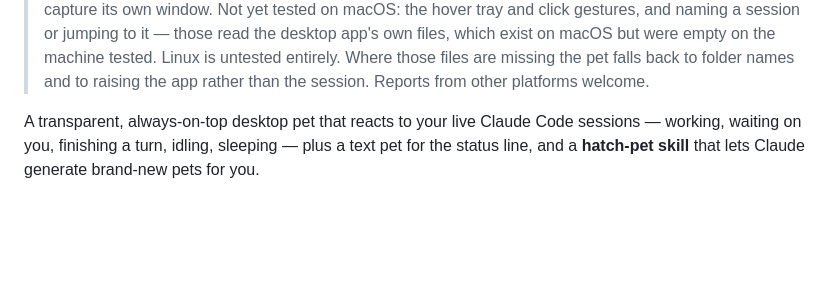
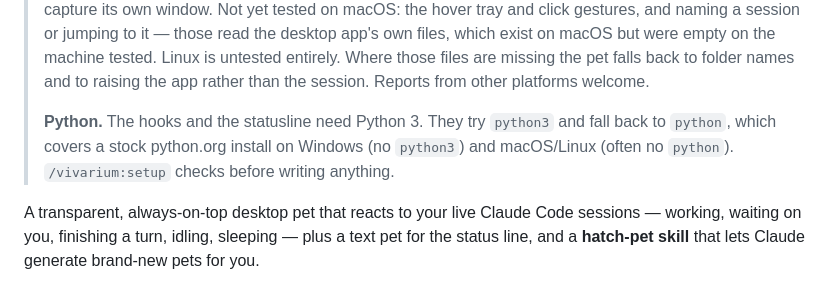
Before and after one commit to insomniac-asif/vivarium, a Markdown page: README.md, the part around the change. GitHub-like rendering; blank space fills up the shorter version.

Commit message:
README: say which interpreter the hooks and statusline look for

```diff
--- a/README.md
+++ b/README.md
@@ -12,6 +12,11 @@ Desktop pets for Claude Code.
 > Linux is untested entirely.
 > Where those files are missing the pet falls back to folder names and to
 > raising the app rather than the session. Reports from other platforms welcome.
+>
+> **Python.** The hooks and the statusline need Python 3. They try `python3`
+> and fall back to `python`, which covers a stock python.org install on Windows
+> (no `python3`) and macOS/Linux (often no `python`). `/vivarium:setup` checks
+> before writing anything.
 
 A transparent, always-on-top desktop pet that reacts to your live Claude Code
 sessions — working, waiting on you, finishing a turn, idling, sleeping — plus a
```
